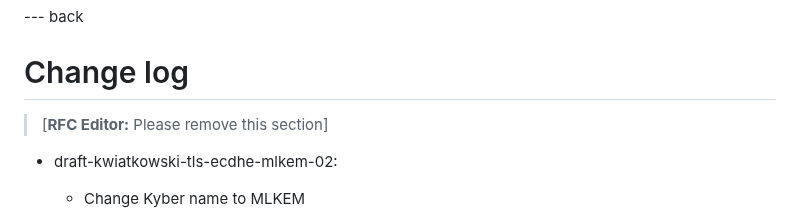
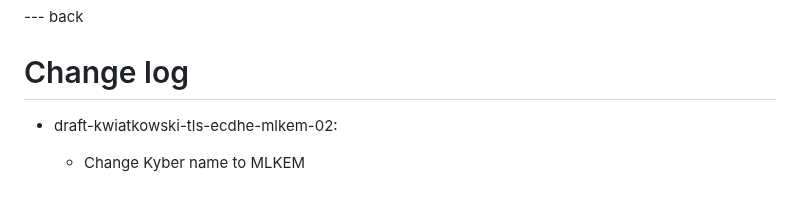
Before and after one commit to post-quantum-cryptography/draft-kwiatkowski-tls-ecdhe-mlkem, a Markdown page: draft-kwiatkowski-tls-ecdhe-mlkem.md, the part around the change. Drawn GitHub-style.

```diff
--- a/draft-kwiatkowski-tls-ecdhe-kyber.md
+++ b/draft-kwiatkowski-tls-ecdhe-mlkem.md
@@ -146,8 +146,6 @@ This document requests/registers a new entry to the TLS Supported Groups
 
 # Change log
 
-> [**RFC Editor:** Please remove this section]
-
 * draft-kwiatkowski-tls-ecdhe-mlkem-02:
   * Change Kyber name to MLKEM
 
```
